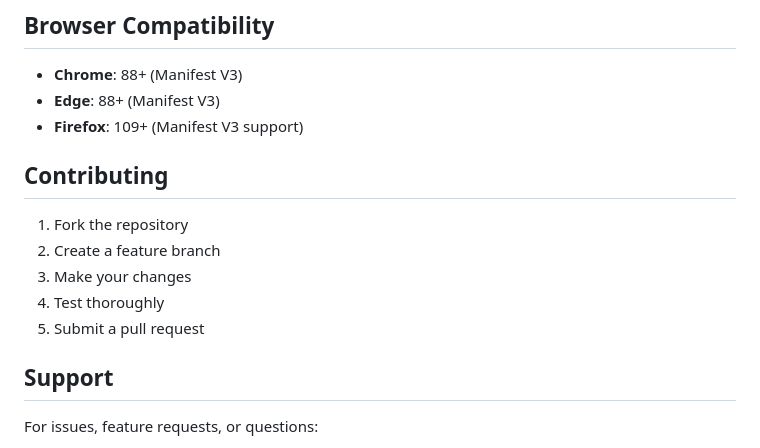
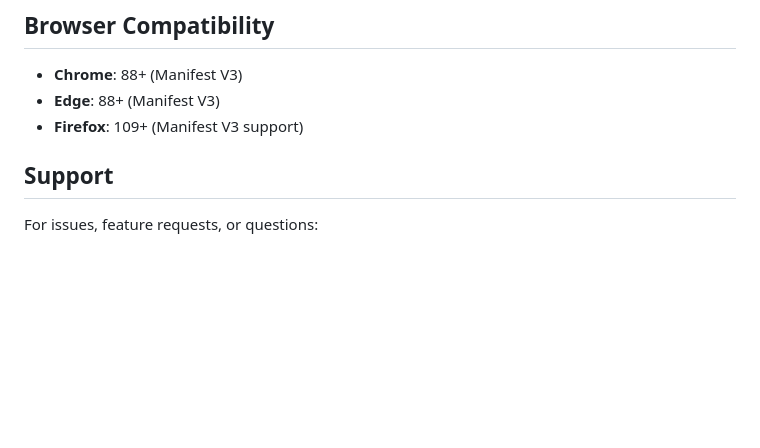
Before and after one commit to rahulrakesh10/WebWall, a Markdown page: README.md, the part around the change. Rendered like a GitHub page; blank space fills up the shorter version.

Commit message:
Remove contributing section from README
Removed contributing guidelines from the README.

```diff
--- a/README.md
+++ b/README.md
@@ -166,15 +166,6 @@ Focus-Blocks/
 - **Chrome**: 88+ (Manifest V3)
 - **Edge**: 88+ (Manifest V3)
 - **Firefox**: 109+ (Manifest V3 support)
-
-## Contributing
-
-1. Fork the repository
-2. Create a feature branch
-3. Make your changes
-4. Test thoroughly
-5. Submit a pull request
-
 ## Support
 
 For issues, feature requests, or questions:
```
